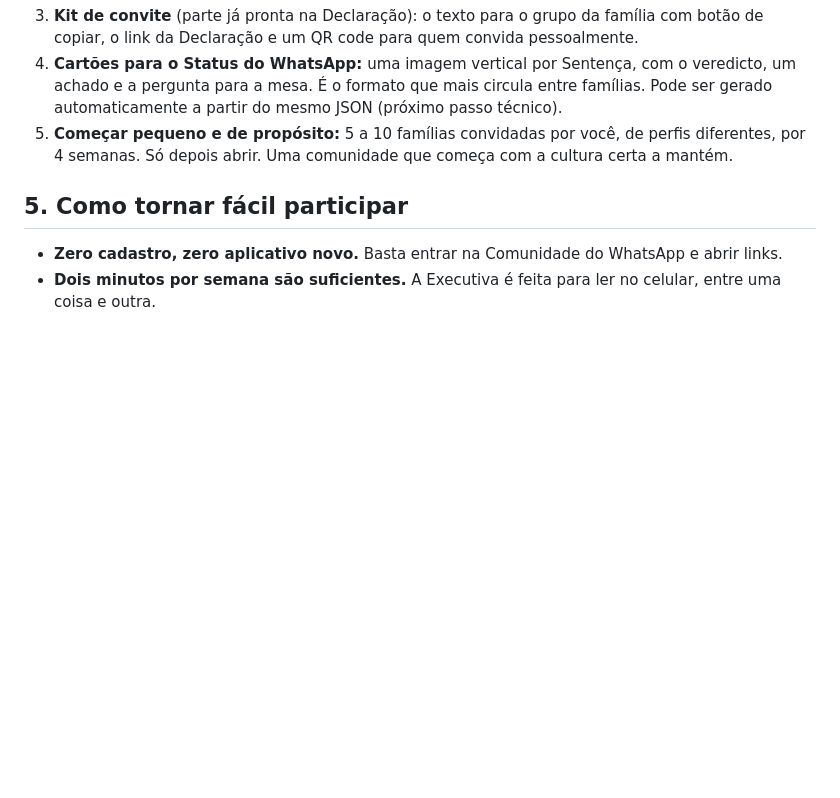
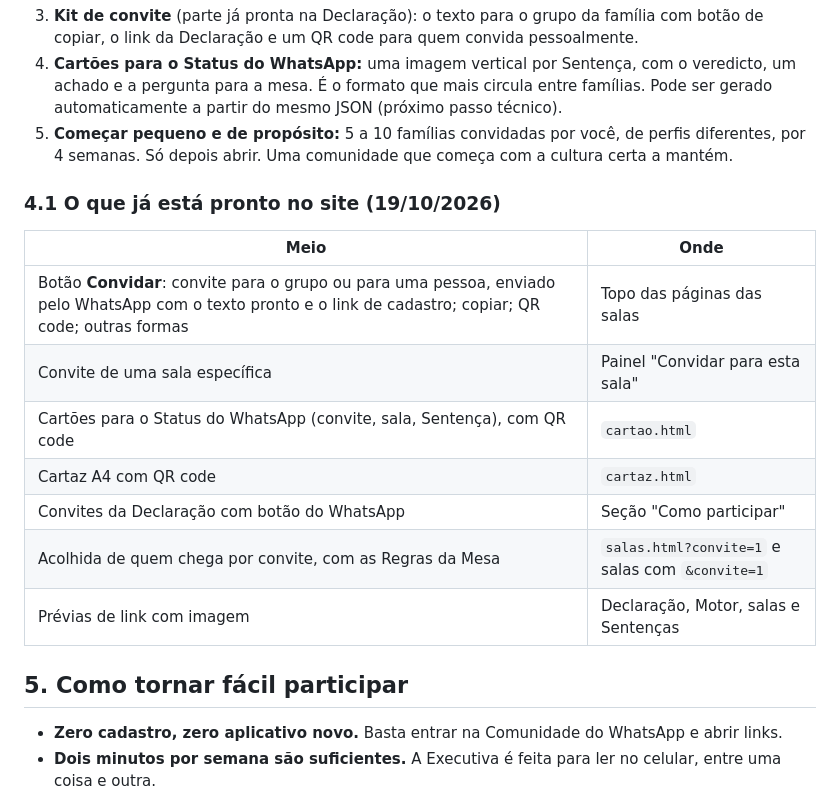
Before and after one commit to gutofavero-hash/Pacificador-de-Familia, a Markdown page: PROPOSTA_ESTRUTURA_DO_GRUPO.md, the part around the change. Drawn GitHub-style; blank space fills up the shorter version.

```diff
--- a/PROPOSTA_ESTRUTURA_DO_GRUPO.md
+++ b/PROPOSTA_ESTRUTURA_DO_GRUPO.md
@@ -95,6 +95,18 @@ Antes de publicar, toda Sentença passa por um **Comitê de Isonomia humano**: d
 4. **Cartões para o Status do WhatsApp:** uma imagem vertical por Sentença, com o veredicto, um achado e a pergunta para a mesa. É o formato que mais circula entre famílias. Pode ser gerado automaticamente a partir do mesmo JSON (próximo passo técnico).
 5. **Começar pequeno e de propósito:** 5 a 10 famílias convidadas por você, de perfis diferentes, por 4 semanas. Só depois abrir. Uma comunidade que começa com a cultura certa a mantém.
 
+### 4.1 O que já está pronto no site (19/10/2026)
+
+| Meio | Onde |
+|---|---|
+| Botão **Convidar**: convite para o grupo ou para uma pessoa, enviado pelo WhatsApp com o texto pronto e o link de cadastro; copiar; QR code; outras formas | Topo das páginas das salas |
+| Convite de uma sala específica | Painel "Convidar para esta sala" |
+| Cartões para o Status do WhatsApp (convite, sala, Sentença), com QR code | `cartao.html` |
+| Cartaz A4 com QR code | `cartaz.html` |
+| Convites da Declaração com botão do WhatsApp | Seção "Como participar" |
+| Acolhida de quem chega por convite, com as Regras da Mesa | `salas.html?convite=1` e salas com `&convite=1` |
+| Prévias de link com imagem | Declaração, Motor, salas e Sentenças |
+
 ## 5. Como tornar fácil participar
 
 - **Zero cadastro, zero aplicativo novo.** Basta entrar na Comunidade do WhatsApp e abrir links.
```
Also changed, not shown: docs/HISTORICO_DE_DECISOES.md (+14 -1 lines).
